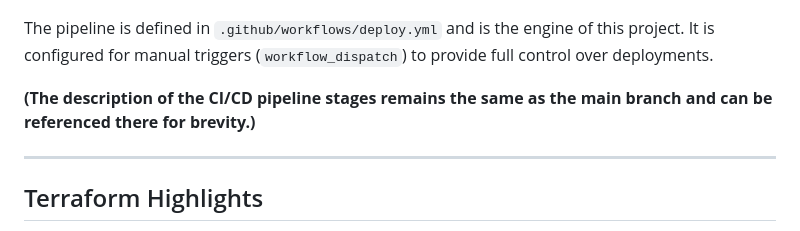
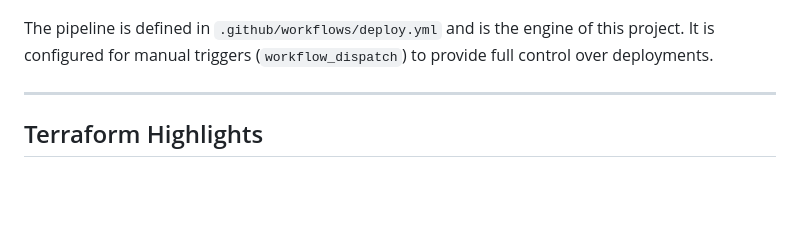
Before and after one commit to arkhiVd/aws-ecs-containerized-webapp, a Markdown page: README.md, the part around the change. GitHub-like rendering; blank space fills up the shorter version.

```diff
--- a/README.md
+++ b/README.md
@@ -42,8 +42,6 @@ The architecture on this branch is designed for maximum cost-effectiveness, maki
 
 The pipeline is defined in `.github/workflows/deploy.yml` and is the engine of this project. It is configured for manual triggers (`workflow_dispatch`) to provide full control over deployments.
 
-**(The description of the CI/CD pipeline stages remains the same as the main branch and can be referenced there for brevity.)**
-
 ---
 
 ## Terraform Highlights
```
